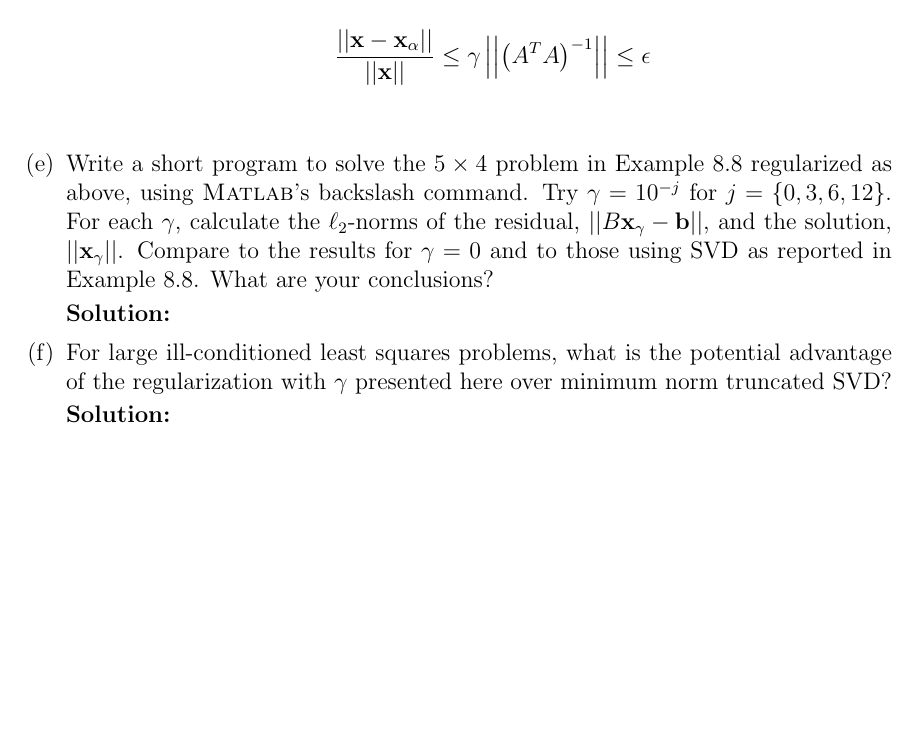
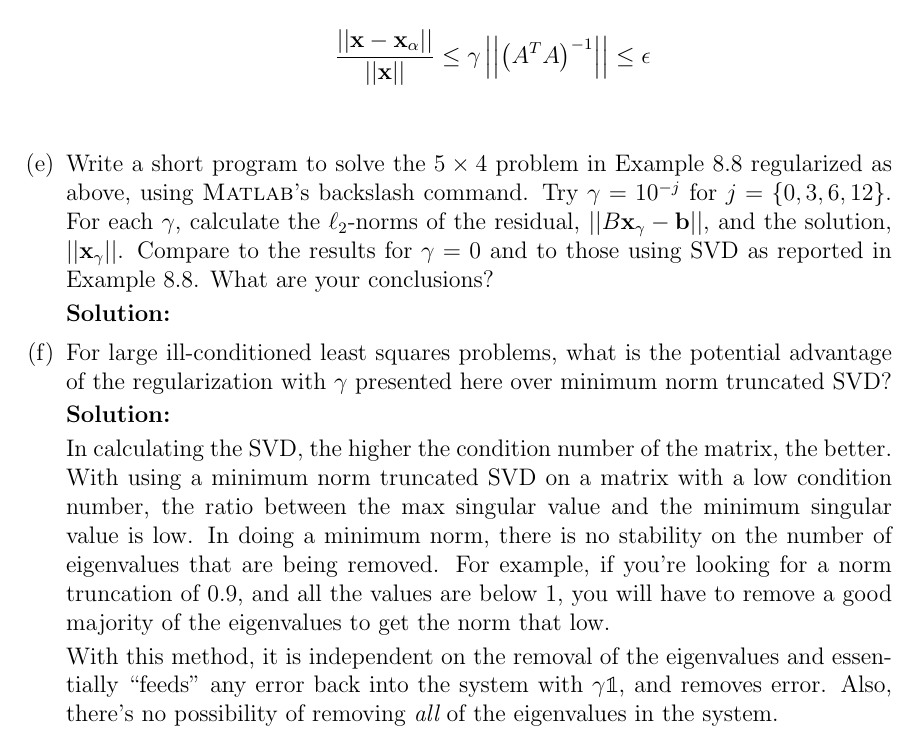
Before and after one commit to cmertin/Fall2016, a LaTeX problem sheet (CS6210-SciComp1/hw4/hw4.tex): part of page 11 of 11, cut so that both start at the same text, the shorter picture padded with empty space. Compiled offline with pdfLaTeX.

Commit message:
Finished: 1,2a,3,4,5,6,7abc,8abcdf. Need: 2b,7d,8e

```diff
--- a/CS6210-SciComp1/hw4/hw4.tex
+++ b/CS6210-SciComp1/hw4/hw4.tex
@@ -593,6 +593,17 @@ where $\gamma > 0$ is a parameter.
 
   {\bf Solution:}
 
+  In calculating the SVD, the higher the condition number of the matrix, the better.
+  With using a minimum norm truncated SVD on a matrix with a low condition number, the
+  ratio between the max singular value and the minimum singular value is low. In doing a
+  minimum norm, there is no stability on the number of eigenvalues that are being removed.
+  For example, if you're looking for a norm truncation of 0.9, and all the values are below 1,
+  you will have to remove a good majority of the eigenvalues to get the norm that low.
+
+  With this method, it is independent on the removal of the eigenvalues and essentially
+  ``feeds'' any error back into the system with $\gamma\Id$, and removes error. Also,
+  there's no possibility of removing {\em all} of the eigenvalues in the system.
+
 \end{enumerate}
 \end{enumerate}
 
```
Also changed, not shown: CS6210-SciComp1/hw4/hw4.pdf.
